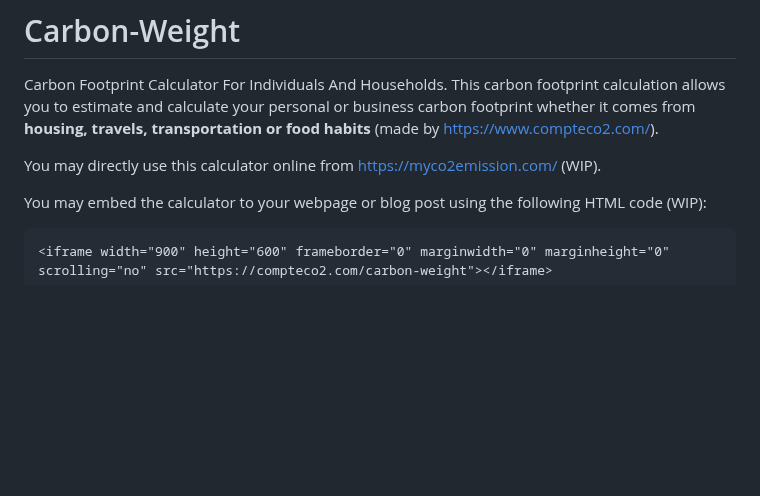
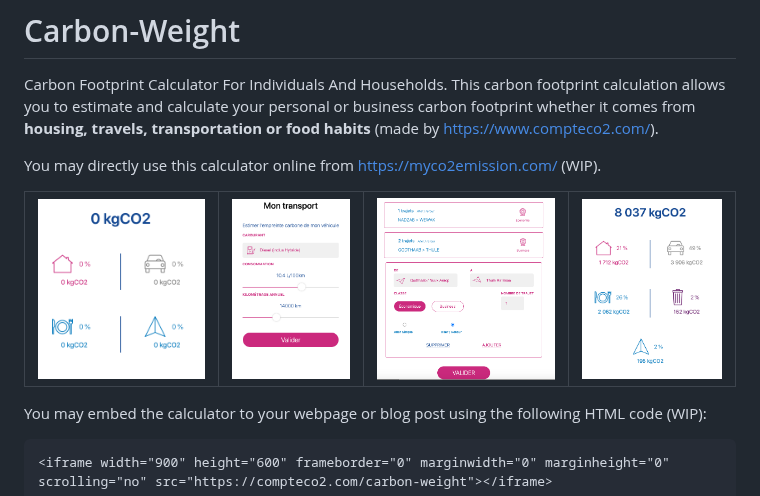
Before and after one commit to CompteCO2/Carbon-Weight, a Markdown page: README.md, the part around the change. Rendered like a GitHub page; pictures changed too: wiki/screen_01.png (added), wiki/screen_02.png (added), wiki/screen_03.png (added); blank space fills up the shorter version.

Commit message:
README update
- Add screenshots

````diff
--- a/README.md
+++ b/README.md
@@ -8,6 +8,10 @@
 Carbon Footprint Calculator For Individuals And Households. This carbon footprint calculation allows you to estimate and calculate your personal or business carbon footprint whether it comes from **housing, travels, transportation or food habits** (made by https://www.compteco2.com/).
 
 You may directly use this calculator online from https://myco2emission.com/ (WIP).
+
+| ![](wiki/screen_01.png) | ![](wiki/screen_02.png) | ![](wiki/screen_04.png) | ![](wiki/screen_03.png)
+:-------------------------:|:-------------------------:|:-------------------------:|:-------------------------:
+
 
 You may embed the calculator to your webpage or blog post using the following HTML code (WIP):
 ```
````
